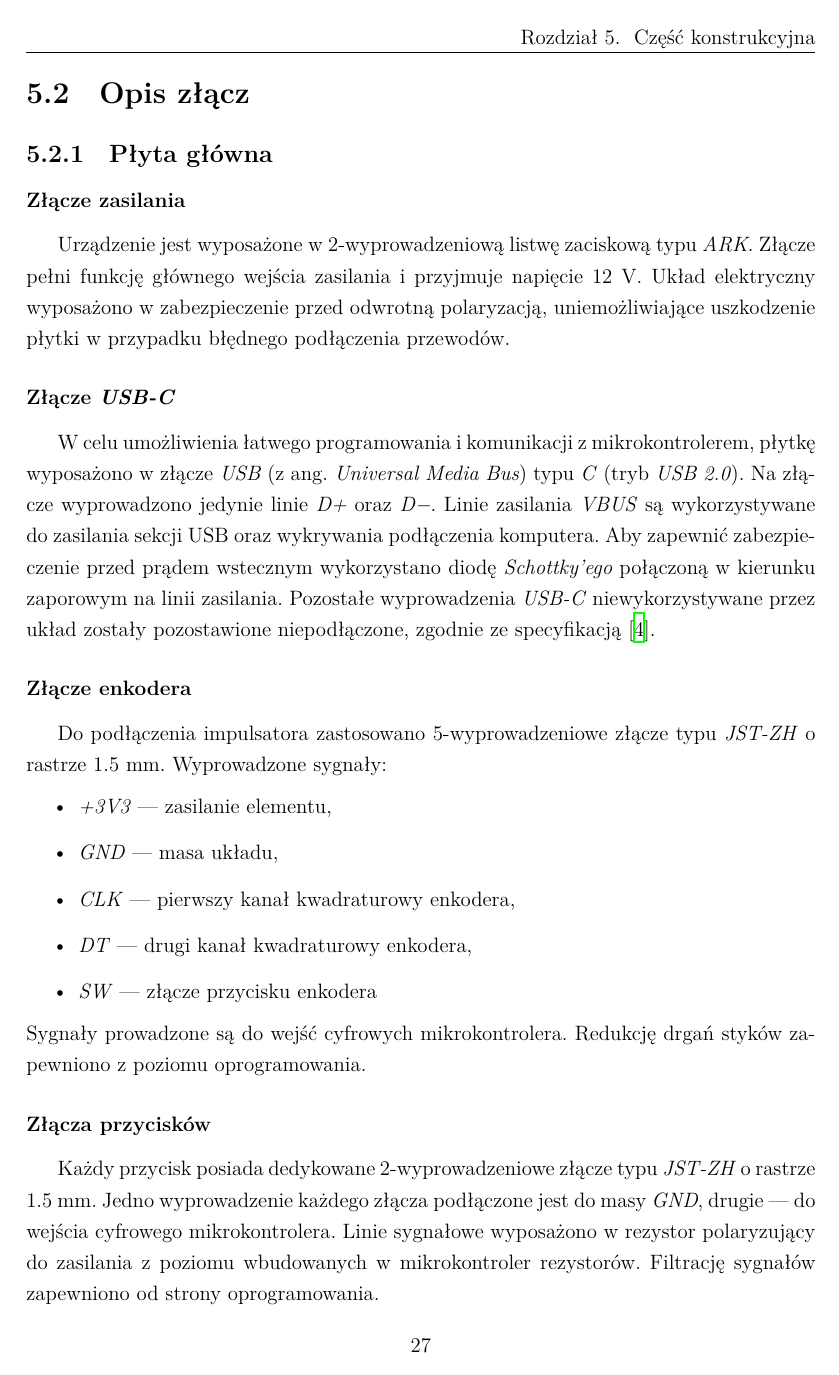
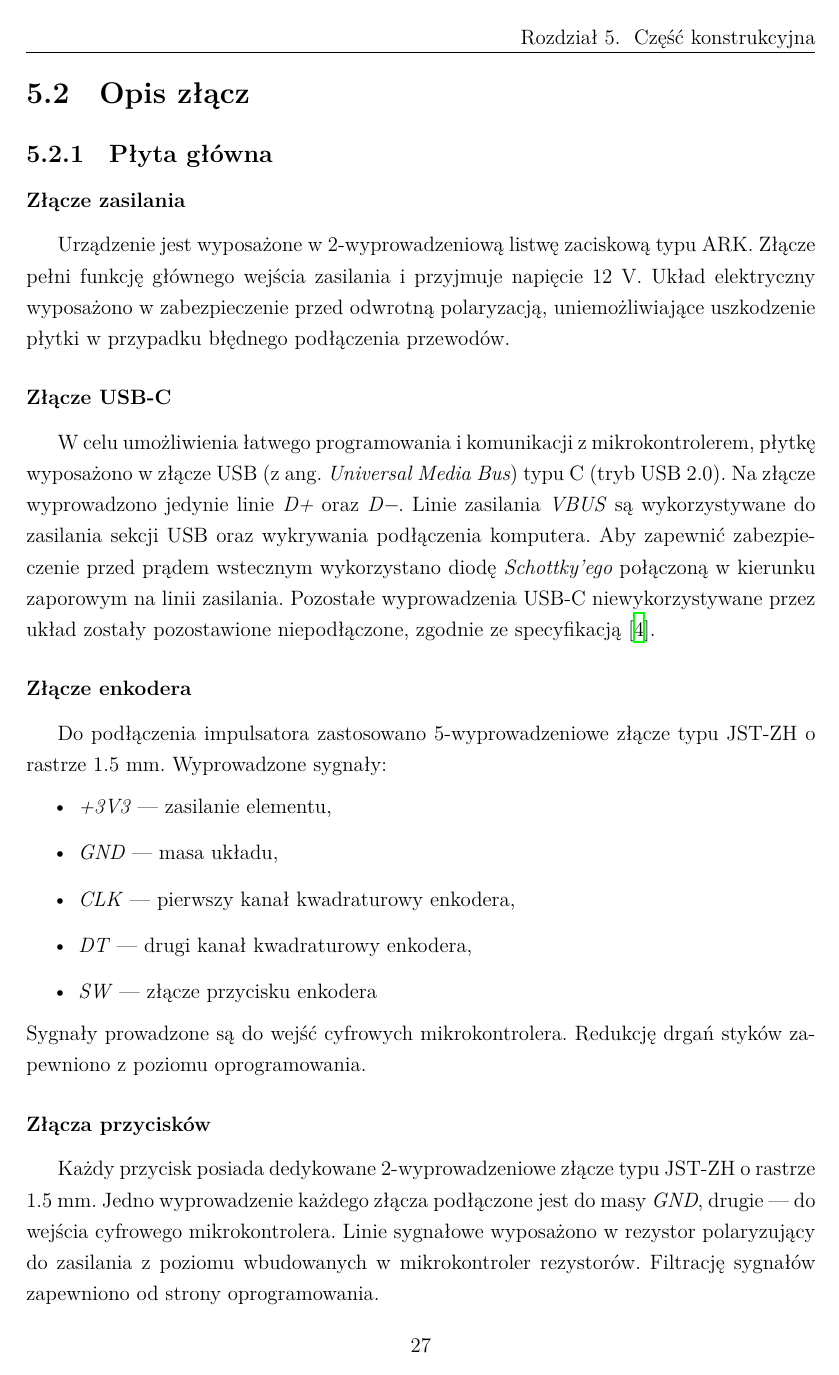
Before and after one commit to MrRooby/Praca-Dyplomowa-Maszyna-W-ESP32, a LaTeX thesis (main.tex, which reads chapters/05.tex): page 33 of 61. The pictures show the PDF file main.pdf that the author committed with the source.

Commit message:
mniej italicsów

```diff
--- a/chapters/05.tex
+++ b/chapters/05.tex
@@ -97,24 +97,24 @@
   \subsection{Płyta główna}
 
     \subsubsection{Złącze zasilania}
-      Urządzenie jest wyposażone w 2-wyprowadzeniową listwę zaciskową typu \textit{ARK}.
+      Urządzenie jest wyposażone w 2-wyprowadzeniową listwę zaciskową typu ARK.
       Złącze pełni funkcję głównego wejścia zasilania i przyjmuje napięcie 12~V.
       Układ elektryczny wyposażono w zabezpieczenie przed odwrotną polaryzacją,
       uniemożliwiające uszkodzenie płytki w przypadku błędnego podłączenia przewodów.
 
-    \subsubsection{Złącze \textit{USB-C}}
+    \subsubsection{Złącze USB-C}
       W celu umożliwienia łatwego programowania i komunikacji z mikrokontrolerem,
-      płytkę wyposażono w złącze \textit{USB} (z ang. \textit{Universal Media Bus}) typu \textit{C}
-      (tryb \textit{USB 2.0}).
+      płytkę wyposażono w złącze USB (z ang. \textit{Universal Media Bus}) typu C
+      (tryb USB 2.0).
       Na złącze wyprowadzono jedynie linie \textit{D+} oraz \textit{D−}. Linie zasilania
-      \textit{VBUS} są wykorzystywane do zasilania sekcji \textit{USB} oraz wykrywania
+      \textit{VBUS} są wykorzystywane do zasilania sekcji USB oraz wykrywania
       podłączenia komputera. Aby zapewnić zabezpieczenie przed prądem wstecznym
       wykorzystano diodę \textit{Schottky'ego} połączoną w kierunku zaporowym na linii zasilania.
-      Pozostałe wyprowadzenia \textit{USB-C} niewykorzystywane przez układ
+      Pozostałe wyprowadzenia USB-C niewykorzystywane przez układ
       zostały pozostawione niepodłączone, zgodnie ze specyfikacją \cite{bib:usb-c}.
 
     \subsubsection{Złącze enkodera}
-      Do podłączenia impulsatora zastosowano 5-wyprowadzeniowe złącze typu \textit{JST-ZH}
+      Do podłączenia impulsatora zastosowano 5-wyprowadzeniowe złącze typu JST-ZH
       o rastrze 1.5~mm.
       Wyprowadzone sygnały:
       \begin{itemize}
@@ -128,20 +128,20 @@
       zapewniono z poziomu oprogramowania.
 
     \subsubsection{Złącza przycisków}
-      Każdy przycisk posiada dedykowane 2-wyprowadzeniowe złącze typu \textit{JST-ZH} o rastrze 1.5~mm.
+      Każdy przycisk posiada dedykowane 2-wyprowadzeniowe złącze typu JST-ZH o rastrze 1.5~mm.
       Jedno wyprowadzenie każdego złącza podłączone jest do masy \textit{GND}, drugie \textemdash{} do wejścia cyfrowego mikrokontrolera.
       Linie sygnałowe wyposażono w rezystor polaryzujący do zasilania z poziomu wbudowanych w mikrokontroler
       rezystorów. Filtrację sygnałów zapewniono od strony oprogramowania.
 
     \subsubsection{Złącze przełącznika trybów}
-      Przełącznik trybów posiada dedykowane 2-wyprowadzeniowe złącze typu \textit{JST-ZH} o
+      Przełącznik trybów posiada dedykowane 2-wyprowadzeniowe złącze typu JST-ZH o
       rastrze 1.5~mm.
       Jedno wyprowadzenie złącza podłączone jest do masy \textit{GND}, drugie \textemdash{} do wejścia cyfrowego mikrokontrolera
       wykorzystującego wbudowany w mikrokontroler rezystor polaryzujący do zasilania.
       Filtrację sygnałów zrealizowano programowo.
 
     \subsubsection{Złącza linii LED}
-      Dwa wyprowadzenia linii LED wykorzystują 3-wyprowadzeniowe złącza typu \textit{JST-XH} o
+      Dwa wyprowadzenia linii LED wykorzystują 3-wyprowadzeniowe złącza typu JST-XH o
       rastrze 2.5~mm,
       prowadzące sygnały do linii diod LED typu \textit{WS2815B-V1}.
       Wyprowadzenia:
@@ -154,20 +154,20 @@
       drukowanych, zgodnie z dokumentacją producenta \cite{bib:led-doku}.
 
     \subsubsection{Złącza zasilania podświetlenia modelu}
-      Płytka zawiera dodatkowe dwa 2-wyprowadzeniowe złącza typu \textit{JST-XH} o rastrze 2.5~mm.
+      Płytka zawiera dodatkowe dwa 2-wyprowadzeniowe złącza typu JST-XH o rastrze 2.5~mm.
       Każde złącze wspiera kontrolę zasilania 12~V z poziomu mikrokontrolera. W
       tym celu
-      zostały wykorzystane tranzystory typu \textit{MOSFET}.
+      zostały wykorzystane tranzystory typu MOSFET.
 
     \subsubsection{Złącza dodatkowego wprowadzania zasilania}
       Projekt układu przewiduje potrzebę dodatkowego wprowadzania zasilania na linie adresowalnych diod LED.
-      W tym celu płytkę wyposażono w 9 złącz typu \textit{JST-XH} o rastrze 2.5~mm. Każde złącze zapewnia
+      W tym celu płytkę wyposażono w 9 złącz typu JST-XH o rastrze 2.5~mm. Każde złącze zapewnia
       zasilanie 12~V.
 
   \subsection{Wyświetlacze segmentowe}
     \subsubsection{Złącza wejścia/wyjścia}
       Każdy z wyświetlaczy segmentowych (zarówno trzycyfrowe, jak i dwucyfrowe) posiadają dwa złącza \textit{JST\_IN} oraz \textit{JST\_OUT}
-      typu \textit{JST-XH} o rastrze 2.5~mm. Złącza umożliwiają łączenie wyświetlaczy w ciągłe linie.
+      typu JST-XH o rastrze 2.5~mm. Złącza umożliwiają łączenie wyświetlaczy w ciągłe linie.
       Wyprowadzenia:
       \begin{itemize}
         \item \textit{+12~V} \textemdash{} zasilanie diod,
```
Also changed, not shown: chapters/03.tex (+9 -9 lines), chapters/06.tex (+3 -3 lines), chapters/08.tex (+7 -6 lines), chapters/09.tex (+2 -2 lines), main.pdf.
